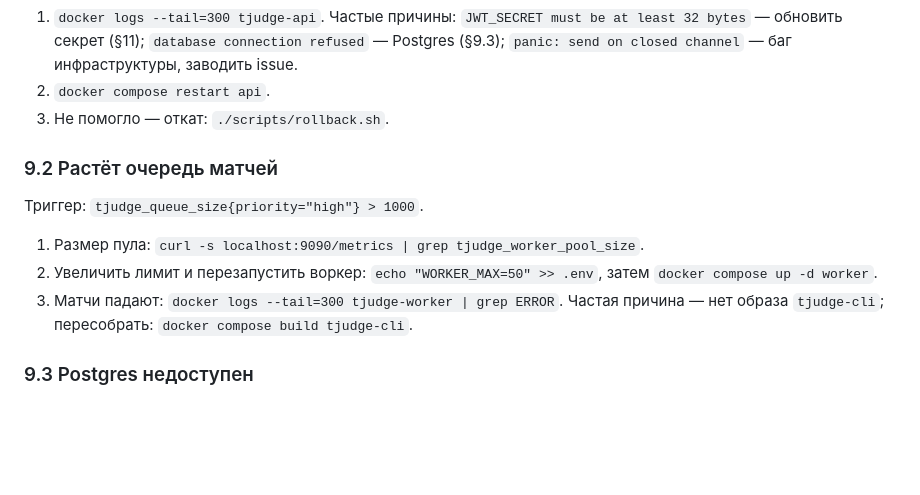
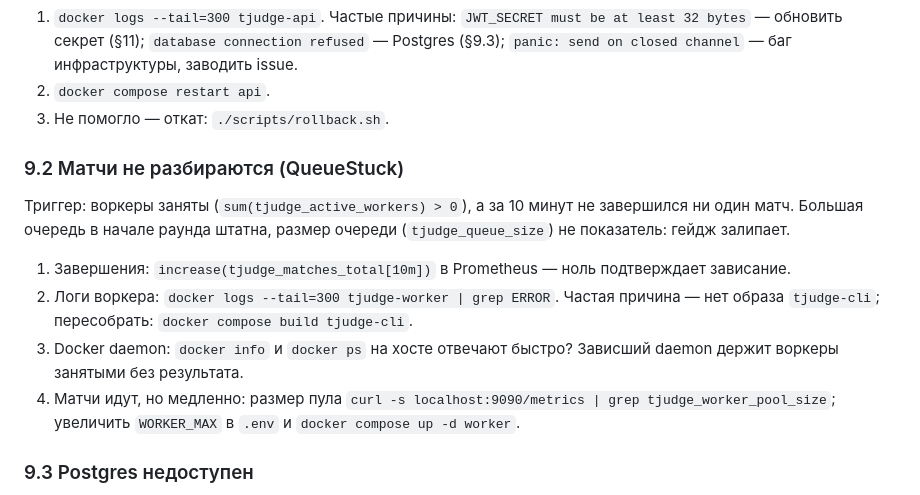
Before and after one commit to 4RH1T3CT0R7/TJudge, a Markdown page: docs/OPERATIONS.md, the part around the change. Rendered like a GitHub page; blank space fills up the shorter version.

Commit message:
раздел QueueStuck вместо размера очереди

```diff
--- a/docs/OPERATIONS.md
+++ b/docs/OPERATIONS.md
@@ -166,13 +166,14 @@ make doctor                                                       # 4. пров
 2. `docker compose restart api`.
 3. Не помогло — откат: `./scripts/rollback.sh`.
 
-### 9.2 Растёт очередь матчей
+### 9.2 Матчи не разбираются (QueueStuck)
 
-Триггер: `tjudge_queue_size{priority="high"} > 1000`.
+Триггер: воркеры заняты (`sum(tjudge_active_workers) > 0`), а за 10 минут не завершился ни один матч. Большая очередь в начале раунда штатна, размер очереди (`tjudge_queue_size`) не показатель: гейдж залипает.
 
-1. Размер пула: `curl -s localhost:9090/metrics | grep tjudge_worker_pool_size`.
-2. Увеличить лимит и перезапустить воркер: `echo "WORKER_MAX=50" >> .env`, затем `docker compose up -d worker`.
-3. Матчи падают: `docker logs --tail=300 tjudge-worker | grep ERROR`. Частая причина — нет образа `tjudge-cli`; пересобрать: `docker compose build tjudge-cli`.
+1. Завершения: `increase(tjudge_matches_total[10m])` в Prometheus — ноль подтверждает зависание.
+2. Логи воркера: `docker logs --tail=300 tjudge-worker | grep ERROR`. Частая причина — нет образа `tjudge-cli`; пересобрать: `docker compose build tjudge-cli`.
+3. Docker daemon: `docker info` и `docker ps` на хосте отвечают быстро? Зависший daemon держит воркеры занятыми без результата.
+4. Матчи идут, но медленно: размер пула `curl -s localhost:9090/metrics | grep tjudge_worker_pool_size`; увеличить `WORKER_MAX` в `.env` и `docker compose up -d worker`.
 
 ### 9.3 Postgres недоступен
 
```
